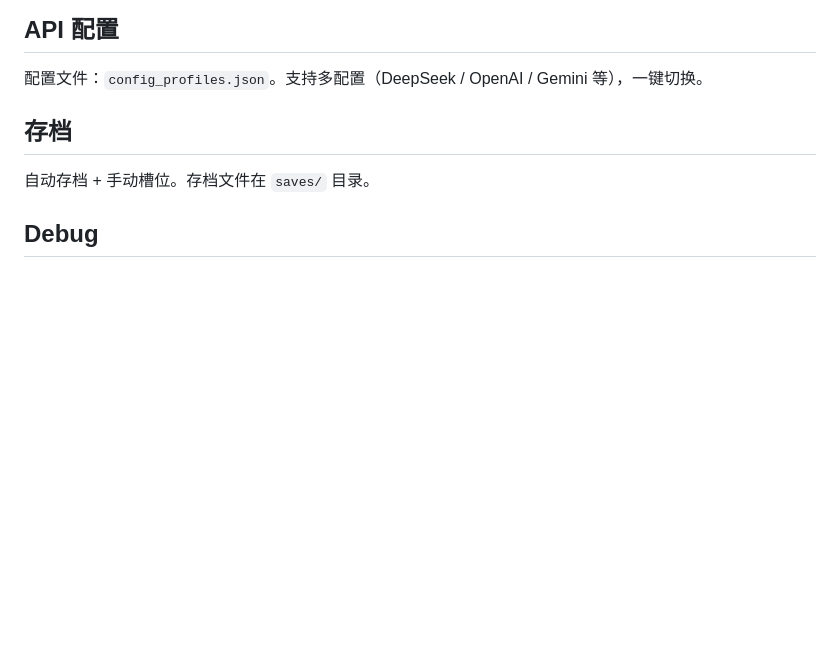
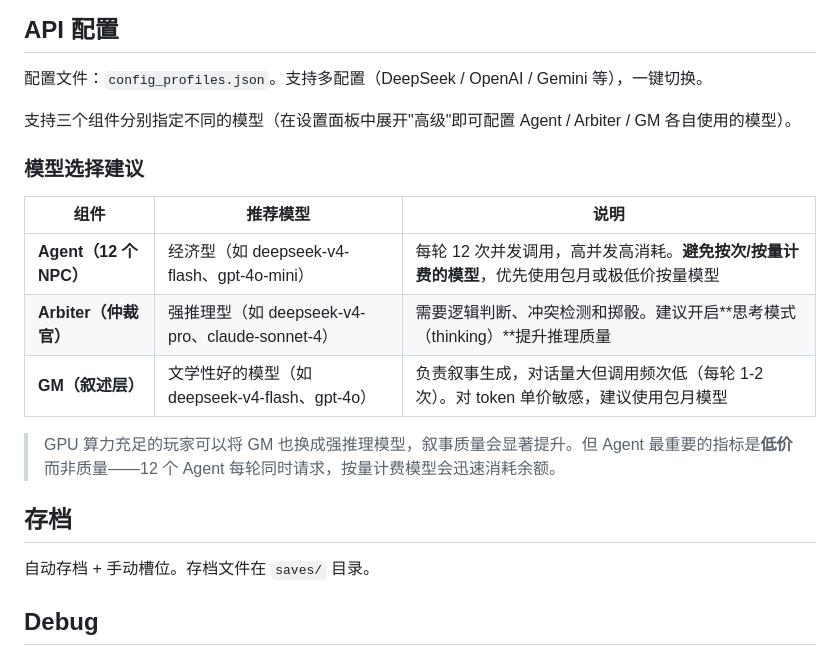
Before and after one commit to Gulu-Lemon/Astral, a Markdown page: README.md, the part around the change. Rendered like a GitHub page; blank space fills up the shorter version.

Commit message:
docs: README API模型选择建议(经济Agent+推理Arbiter+文学GM)

```diff
--- a/README.md
+++ b/README.md
@@ -91,6 +91,18 @@ personality: 性格描述（可选）
 
 配置文件：`config_profiles.json`。支持多配置（DeepSeek / OpenAI / Gemini 等），一键切换。
 
+支持三个组件分别指定不同的模型（在设置面板中展开"高级"即可配置 Agent / Arbiter / GM 各自使用的模型）。
+
+### 模型选择建议
+
+| 组件 | 推荐模型 | 说明 |
+|------|---------|------|
+| **Agent（12 个 NPC）** | 经济型（如 deepseek-v4-flash、gpt-4o-mini） | 每轮 12 次并发调用，高并发高消耗。**避免按次/按量计费的模型**，优先使用包月或极低价按量模型 |
+| **Arbiter（仲裁官）** | 强推理型（如 deepseek-v4-pro、claude-sonnet-4） | 需要逻辑判断、冲突检测和掷骰。建议开启**思考模式（thinking）**提升推理质量 |
+| **GM（叙述层）** | 文学性好的模型（如 deepseek-v4-flash、gpt-4o） | 负责叙事生成，对话量大但调用频次低（每轮 1-2 次）。对 token 单价敏感，建议使用包月模型 |
+
+> GPU 算力充足的玩家可以将 GM 也换成强推理模型，叙事质量会显著提升。但 Agent 最重要的指标是**低价**而非质量——12 个 Agent 每轮同时请求，按量计费模型会迅速消耗余额。
+
 ## 存档
 
 自动存档 + 手动槽位。存档文件在 `saves/` 目录。
```
